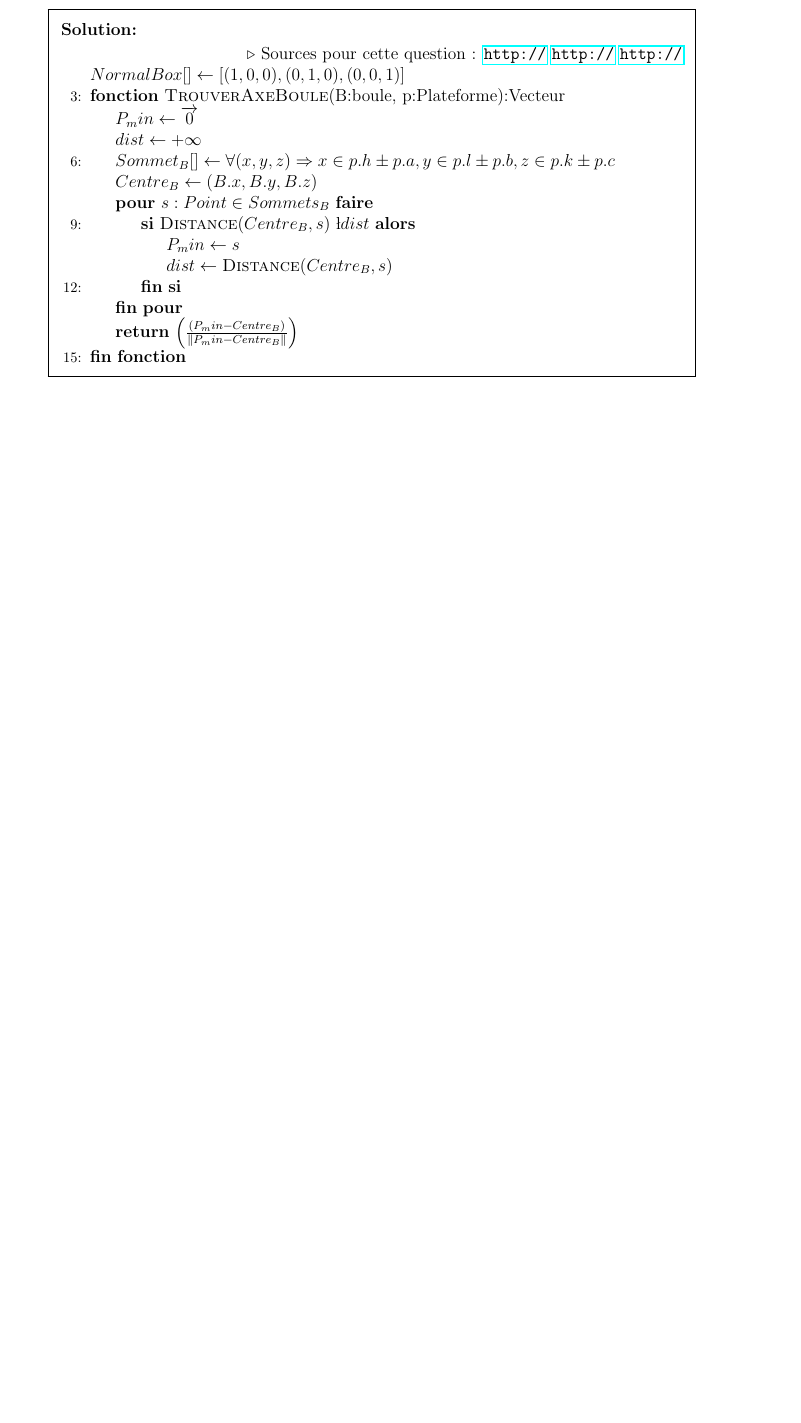
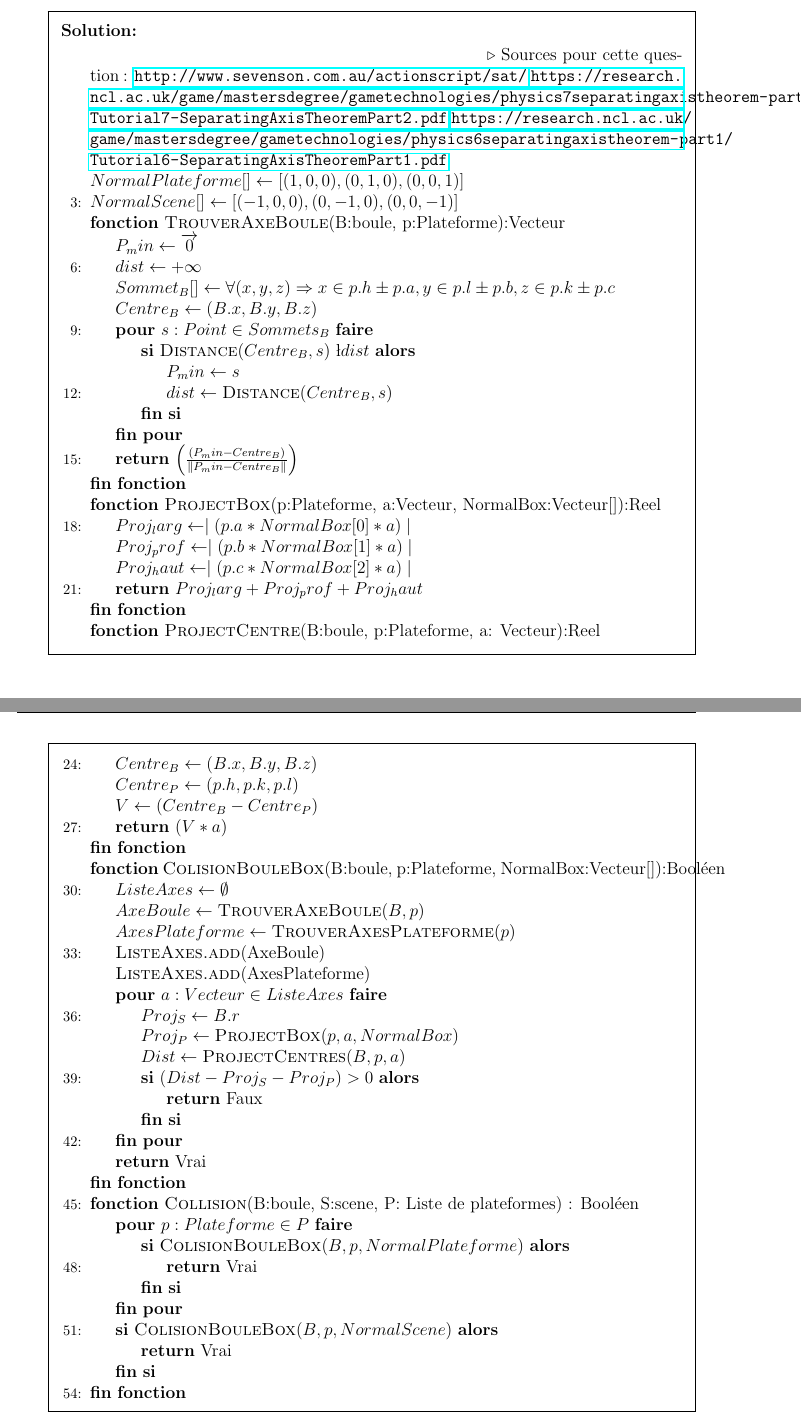
Before and after one commit to alexis-valois/INF5071-DEVOIR2, a LaTeX problem sheet (template-devoir2.tex): part of page 5 of 6 before the commit and two parts of pages 5 and 6 of 7 after it, the two joined at a grey line, cut so that both start at the same text, the shorter picture padded with empty space. Compiled offline with pdfLaTeX.

Commit message:
Fin question 3

```diff
--- a/template-devoir2.tex
+++ b/template-devoir2.tex
@@ -274,8 +274,9 @@ Donnez le pseudocode d'une fonction
 qui retourne vrai si et seulement si la boule $B$ est en collision avec une des parois de la scène $S$ ou une des plateformes contenues dans $P$. N'oubliez pas de citer vos sources. \emph{Aide~:} Théorème des axes séparants.
 \begin{solution}
  \begin{algorithmic}[3] \\
- \Comment{Sources pour cette question : \url{http://} \url{http://} \url{http://}}
- \State $NormalBox[] \gets [(1,0,0),(0,1,0),(0,0,1)]$
+ \Comment{Sources pour cette question : \url{http://www.sevenson.com.au/actionscript/sat/} \url{https://research.ncl.ac.uk/game/mastersdegree/gametechnologies/physics7separatingaxistheorem-part2/Tutorial 7 - Separating Axis Theorem Part 2.pdf} \url{https://research.ncl.ac.uk/game/mastersdegree/gametechnologies/physics6separatingaxistheorem-part1/Tutorial 6 - Separating Axis Theorem Part 1.pdf}}
+ \State $NormalPlateforme[] \gets [(1,0,0),(0,1,0),(0,0,1)]$
+ \State $NormalScene[] \gets [(-1,0,0),(0,-1,0),(0,0,-1)]$
 
  \Function{TrouverAxeBoule}{B:boule, p:Plateforme}:Vecteur
   \State $P_min \gets \overrightarrow{0}$
@@ -289,6 +290,49 @@ qui retourne vrai si et seulement si la boule $B$ est en collision avec une des
     \EndIf
   \EndFor
   \State \textbf{return} $ \left( \frac{(P_min - Centre_B)}{\Vert P_min - Centre_B \Vert} \right)$
+ \EndFunction
+
+ \Function{ProjectBox}{p:Plateforme, a:Vecteur, NormalBox:Vecteur[]}:Reel
+  \State $Proj_larg \gets \mid (p.a * NormalBox[0] * a) \mid $
+  \State $Proj_prof \gets \mid (p.b * NormalBox[1] * a) \mid $
+  \State $Proj_haut \gets \mid (p.c * NormalBox[2] * a) \mid $
+  \State \textbf{return} $ Proj_larg + Proj_prof + Proj_haut $
+ \EndFunction
+
+ \Function{ProjectCentre}{B:boule, p:Plateforme, a: Vecteur}:Reel
+  \State $Centre_B \gets (B.x, B.y, B.z)$
+  \State $Centre_P \gets (p.h, p.k, p.l)$
+  \State $V \gets (Centre_B - Centre_P)$
+  \State \textbf{return} $ (V * a) $
+ \EndFunction
+
+ \Function{ColisionBouleBox}{B:boule, p:Plateforme, NormalBox:Vecteur[]}:Booléen
+  \State $ListeAxes \gets \emptyset$
+  \State $AxeBoule \gets \Call{TrouverAxeBoule}{B,p} $
+  \State $AxesPlateforme \gets \Call{TrouverAxesPlateforme}{p} $
+  \State \Call{ListeAxes.add}{AxeBoule}
+  \State \Call{ListeAxes.add}{AxesPlateforme}
+  \For{$a:Vecteur \in ListeAxes$}
+    \State $ Proj_S \gets B.r $
+    \State $ Proj_P \gets \Call{ProjectBox}{p,a,NormalBox} $
+    \State $ Dist \gets \Call{ProjectCentres}{B,p,a} $
+    \If{$(Dist - Proj_S - Proj_P) > 0$}
+      \State \textbf{return} Faux
+    \EndIf
+  \EndFor
+  \State \textbf{return} Vrai
+ \EndFunction
+
+ \Function{Collision}{B:boule, S:scene, P: Liste de plateformes} : Booléen
+  \For{$p:Plateforme \in P$}
+    \If{$\Call{ColisionBouleBox}{B,p, NormalPlateforme}$}
+       \State \textbf{return} Vrai
+    \EndIf
+  \EndFor
+
+  \If{$\Call{ColisionBouleBox}{B,p, NormalScene}$}
+    \State \textbf{return} Vrai
+  \EndIf
  \EndFunction
 
  \end{algorithmic}
```
